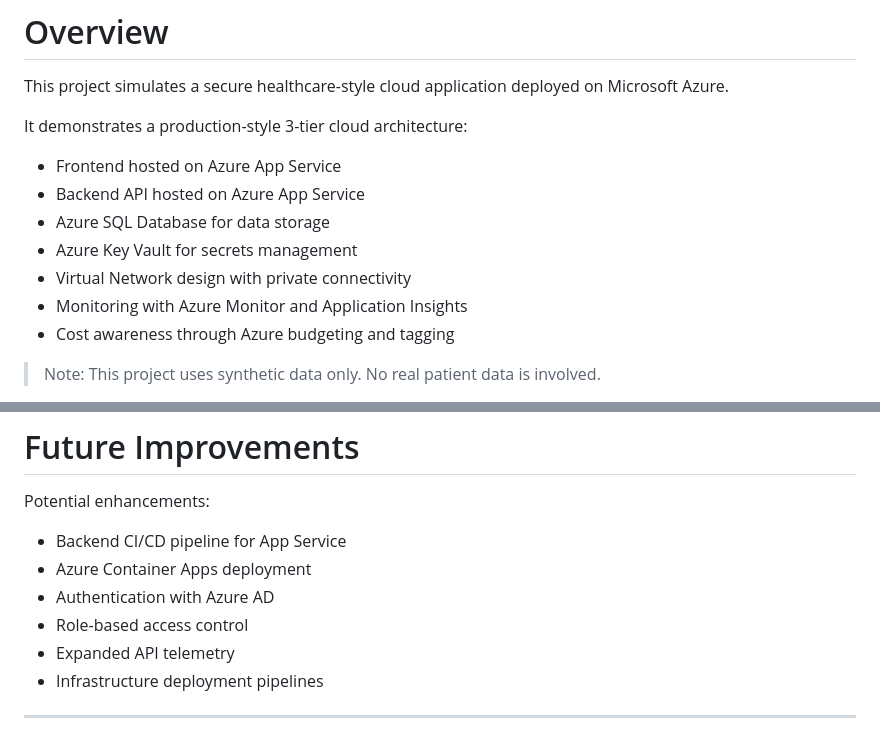
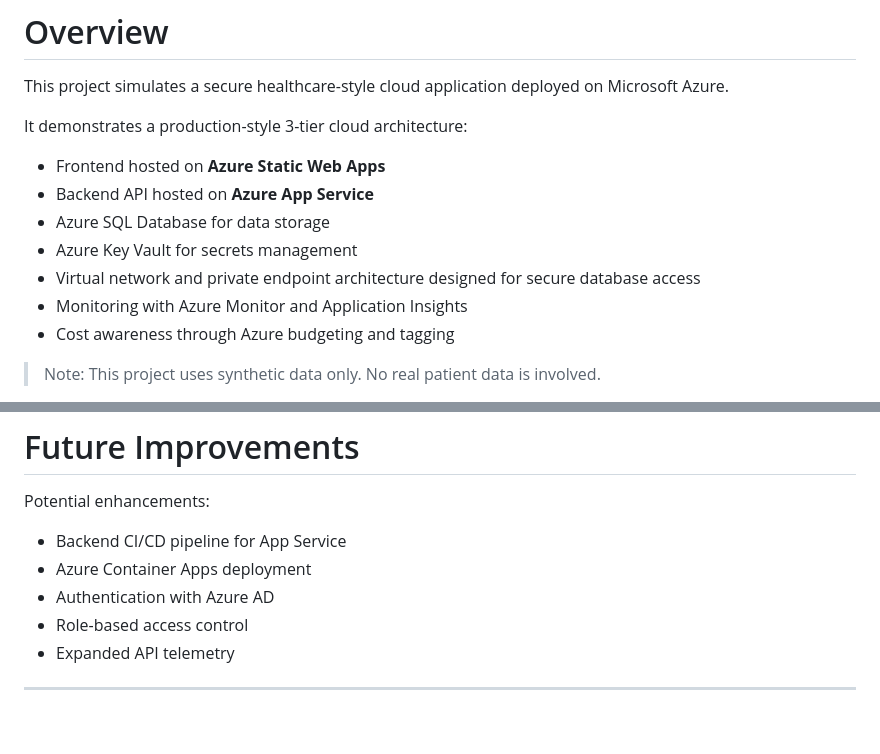
Before and after one commit to Kethanx/azure-medical-3tier-portal, a Markdown page: README.md, 2 parts joined by grey strips. Drawn GitHub-style.

```diff
--- a/README.md
+++ b/README.md
@@ -17,11 +17,11 @@ This project simulates a secure healthcare-style cloud application deployed on M
 
 It demonstrates a production-style 3-tier cloud architecture:
 
-- Frontend hosted on Azure App Service
-- Backend API hosted on Azure App Service
+- Frontend hosted on **Azure Static Web Apps**
+- Backend API hosted on **Azure App Service**
 - Azure SQL Database for data storage
 - Azure Key Vault for secrets management
-- Virtual Network design with private connectivity
+- Virtual network and private endpoint architecture designed for secure database access
 - Monitoring with Azure Monitor and Application Insights
 - Cost awareness through Azure budgeting and tagging
 
@@ -241,6 +268,5 @@ Potential enhancements:
 - Authentication with Azure AD
 - Role-based access control
 - Expanded API telemetry
-- Infrastructure deployment pipelines
 
 ---
```
Also changed, not shown: other parts of README.md (+33 -6 lines).
